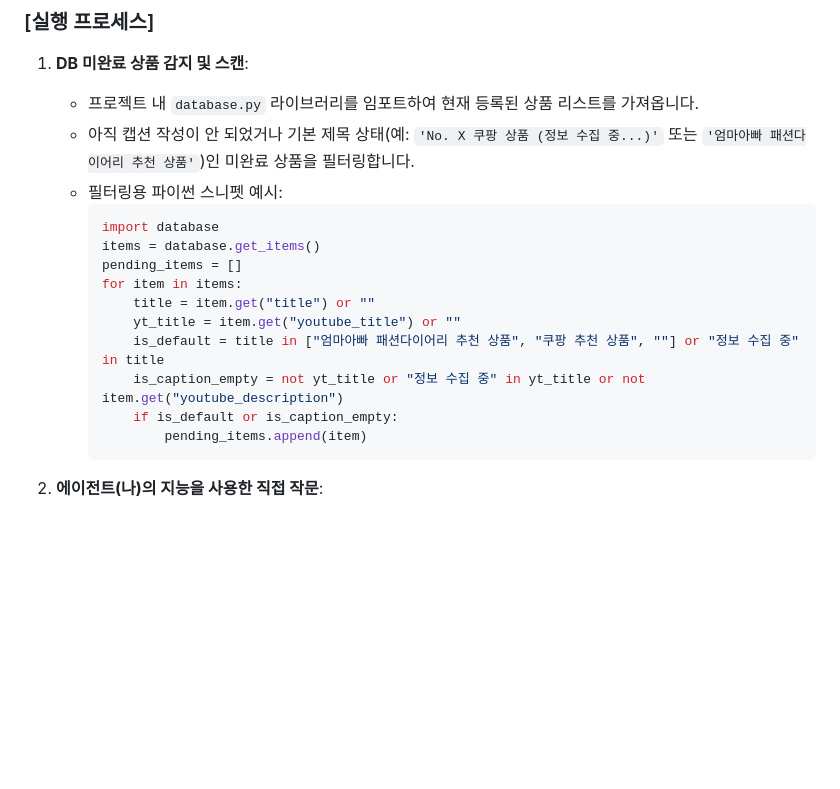
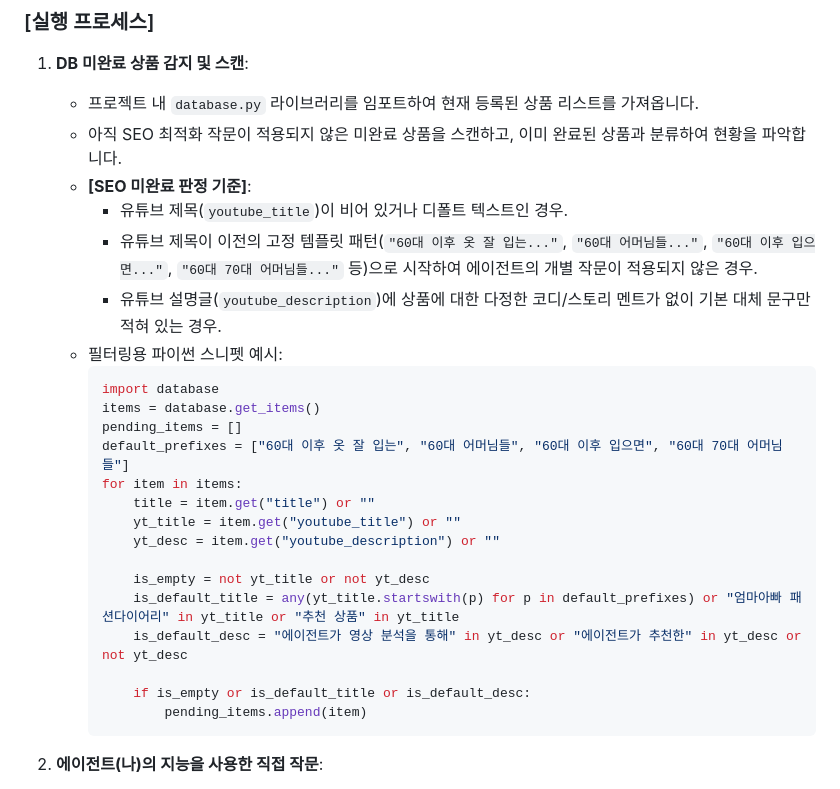
Before and after one commit to WisdomMax/auto-upload-video, a Markdown page: start.md, the part around the change. Rendered like a GitHub page; blank space fills up the shorter version.

Commit message:
docs: update start.md scan criteria for identifying SEO-unoptimized items

````diff
--- a/start.md
+++ b/start.md
@@ -50,18 +50,27 @@ graph TD
 
 1. **DB 미완료 상품 감지 및 스캔**:
    - 프로젝트 내 `database.py` 라이브러리를 임포트하여 현재 등록된 상품 리스트를 가져옵니다.
-   - 아직 캡션 작성이 안 되었거나 기본 제목 상태(예: `'No. X 쿠팡 상품 (정보 수집 중...)'` 또는 `'엄마아빠 패션다이어리 추천 상품'`)인 미완료 상품을 필터링합니다.
+   - 아직 SEO 최적화 작문이 적용되지 않은 미완료 상품을 스캔하고, 이미 완료된 상품과 분류하여 현황을 파악합니다.
+   - **[SEO 미완료 판정 기준]**:
+     * 유튜브 제목(`youtube_title`)이 비어 있거나 디폴트 텍스트인 경우.
+     * 유튜브 제목이 이전의 고정 템플릿 패턴(`"60대 이후 옷 잘 입는..."`, `"60대 어머님들..."`, `"60대 이후 입으면..."`, `"60대 70대 어머님들..."` 등)으로 시작하여 에이전트의 개별 작문이 적용되지 않은 경우.
+     * 유튜브 설명글(`youtube_description`)에 상품에 대한 다정한 코디/스토리 멘트가 없이 기본 대체 문구만 적혀 있는 경우.
    - 필터링용 파이썬 스니펫 예시:
      ```python
      import database
      items = database.get_items()
      pending_items = []
+     default_prefixes = ["60대 이후 옷 잘 입는", "60대 어머님들", "60대 이후 입으면", "60대 70대 어머님들"]
      for item in items:
          title = item.get("title") or ""
          yt_title = item.get("youtube_title") or ""
-         is_default = title in ["엄마아빠 패션다이어리 추천 상품", "쿠팡 추천 상품", ""] or "정보 수집 중" in title
-         is_caption_empty = not yt_title or "정보 수집 중" in yt_title or not item.get("youtube_description")
-         if is_default or is_caption_empty:
+         yt_desc = item.get("youtube_description") or ""
+
+         is_empty = not yt_title or not yt_desc
+         is_default_title = any(yt_title.startswith(p) for p in default_prefixes) or "엄마아빠 패션다이어리" in yt_title or "추천 상품" in yt_title
+         is_default_desc = "에이전트가 영상 분석을 통해" in yt_desc or "에이전트가 추천한" in yt_desc or not yt_desc
+
+         if is_empty or is_default_title or is_default_desc:
              pending_items.append(item)
      ```
 
````
